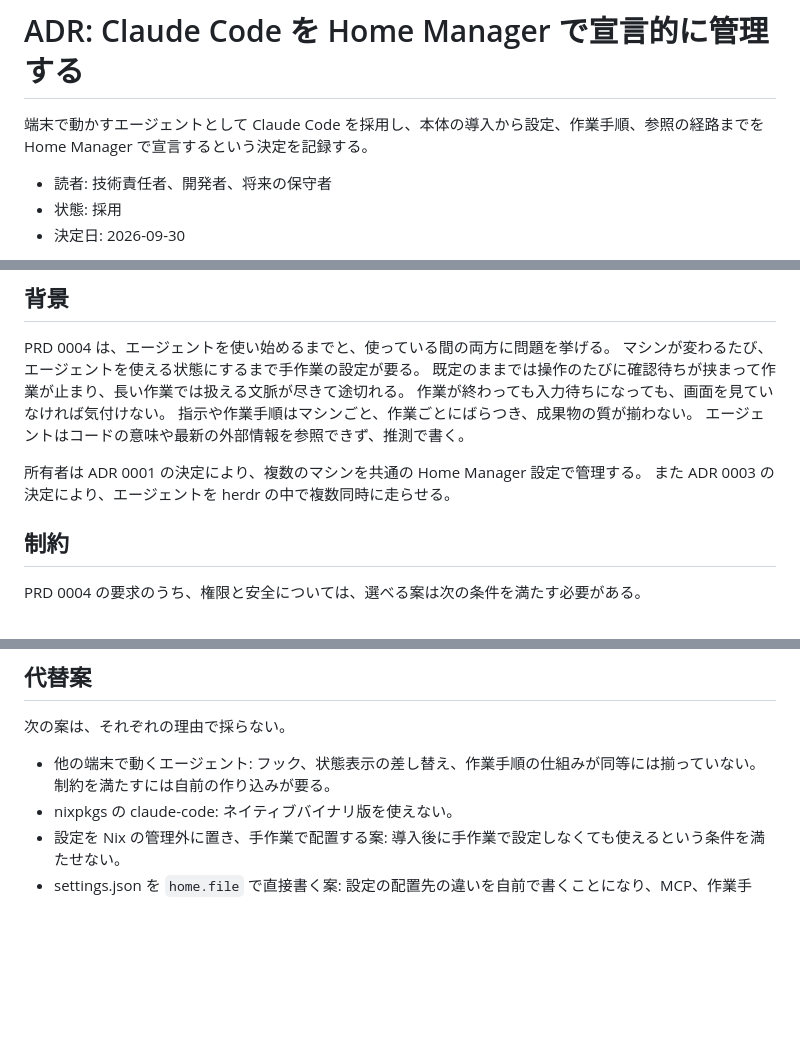
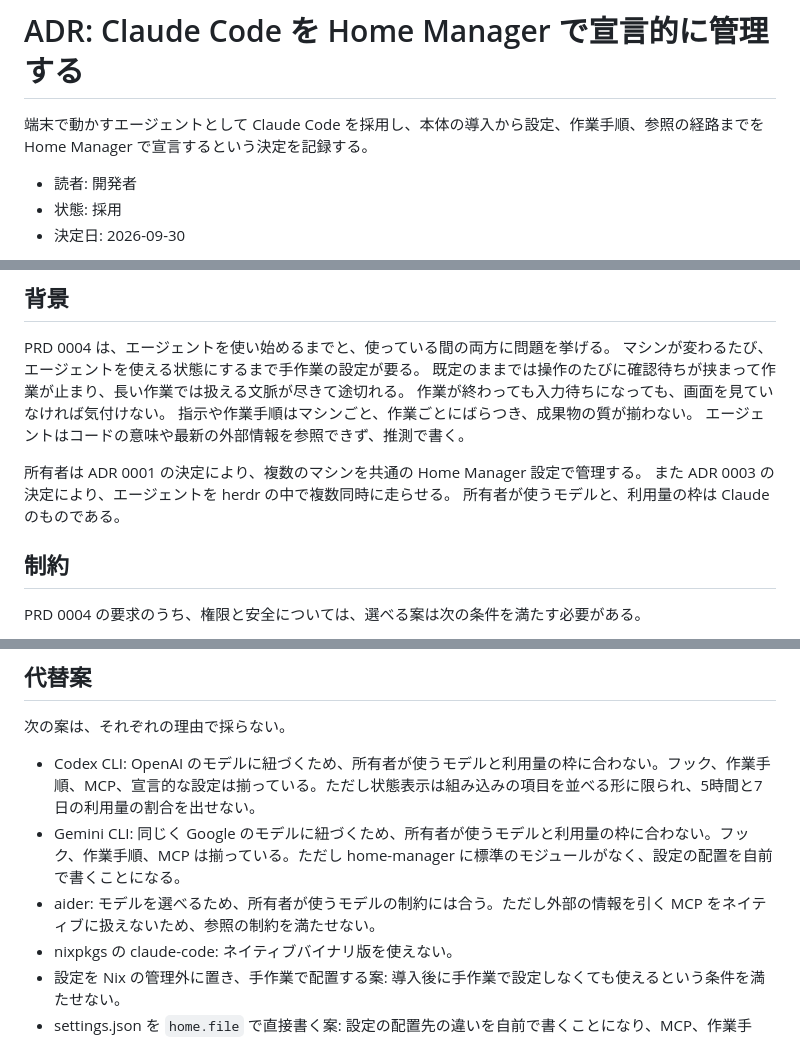
Before and after one commit to mikinovation/dotfiles, a Markdown page: docs/adr/0004_manage-claude-code-with-home-manager.md, 3 parts joined by grey strips. Drawn GitHub-style; blank space fills up the shorter version.

Commit message:
docs(adr): limit the audience to developers and name the agents compared

```diff
--- a/docs/adr/0004_manage-claude-code-with-home-manager.md
+++ b/docs/adr/0004_manage-claude-code-with-home-manager.md
@@ -2,7 +2,7 @@
 
 端末で動かすエージェントとして Claude Code を採用し、本体の導入から設定、作業手順、参照の経路までを Home Manager で宣言するという決定を記録する。
 
-- 読者: 技術責任者、開発者、将来の保守者
+- 読者: 開発者
 - 状態: 採用
 - 決定日: 2026-09-30
 
@@ -23,6 +23,7 @@ PRD 0004 は、エージェントを使い始めるまでと、使っている
 
 所有者は ADR 0001 の決定により、複数のマシンを共通の Home Manager 設定で管理する。
 また ADR 0003 の決定により、エージェントを herdr の中で複数同時に走らせる。
+所有者が使うモデルと、利用量の枠は Claude のものである。
 
 ## 制約
 
@@ -95,7 +96,9 @@ PRD 0004 の要求のうち、権限と安全については、選べる案は
 
 次の案は、それぞれの理由で採らない。
 
-- 他の端末で動くエージェント: フック、状態表示の差し替え、作業手順の仕組みが同等には揃っていない。制約を満たすには自前の作り込みが要る。
+- Codex CLI: OpenAI のモデルに紐づくため、所有者が使うモデルと利用量の枠に合わない。フック、作業手順、MCP、宣言的な設定は揃っている。ただし状態表示は組み込みの項目を並べる形に限られ、5時間と7日の利用量の割合を出せない。
+- Gemini CLI: 同じく Google のモデルに紐づくため、所有者が使うモデルと利用量の枠に合わない。フック、作業手順、MCP は揃っている。ただし home-manager に標準のモジュールがなく、設定の配置を自前で書くことになる。
+- aider: モデルを選べるため、所有者が使うモデルの制約には合う。ただし外部の情報を引く MCP をネイティブに扱えないため、参照の制約を満たせない。
 - nixpkgs の claude-code: ネイティブバイナリ版を使えない。
 - 設定を Nix の管理外に置き、手作業で配置する案: 導入後に手作業で設定しなくても使えるという条件を満たせない。
 - settings.json を `home.file` で直接書く案: 設定の配置先の違いを自前で書くことになり、MCP、作業手順、LSP の記述もそれぞれ書き下ろすことになる。
```
